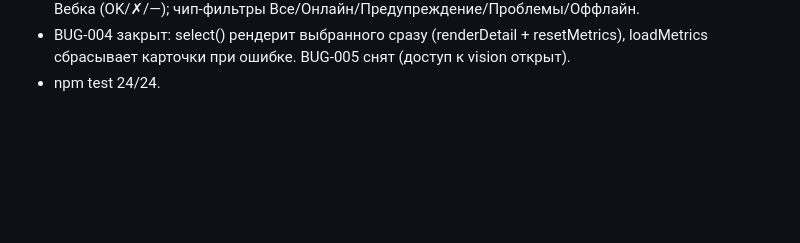
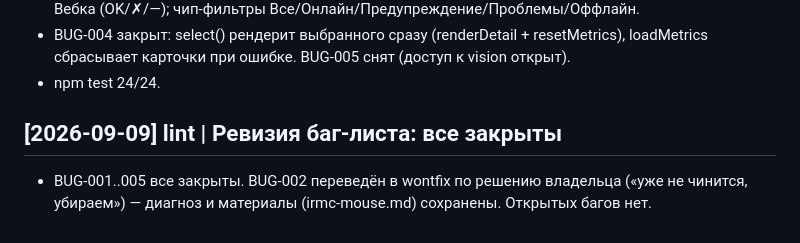
Before and after one commit to siv237/hpmi-infracontrol, a Markdown page: wiki/log.md, the part around the change. Rendered like a GitHub page; blank space fills up the shorter version.

Commit message:
docs(wiki): ревизия баг-листа — BUG-002 wontfix, открытых нет

```diff
--- a/wiki/log.md
+++ b/wiki/log.md
@@ -811,3 +811,8 @@ Java↔M2 и проводной M2↔iRMC протоколы, JSON-эмуляц
   resetMetrics), loadMetrics сбрасывает карточки при ошибке. BUG-005 снят
   (доступ к vision открыт).
 - npm test 24/24.
+
+## [2026-09-09] lint | Ревизия баг-листа: все закрыты
+- BUG-001..005 все закрыты. BUG-002 переведён в wontfix по решению
+  владельца («уже не чинится, убираем») — диагноз и материалы
+  (irmc-mouse.md) сохранены. Открытых багов нет.
```
Also changed, not shown: wiki/bugs.md (+4 -1 lines).
